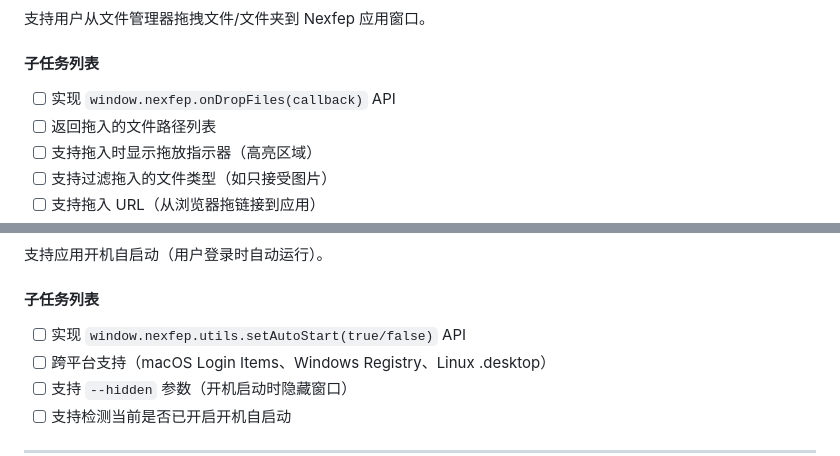
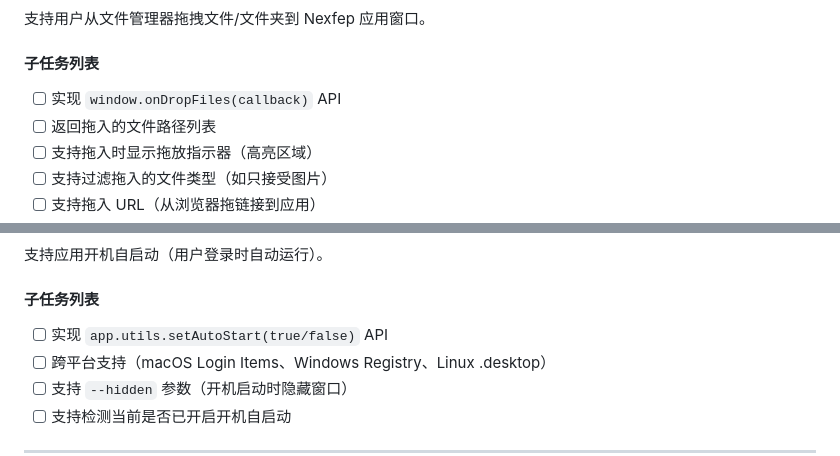
Before and after one commit to nexfteam/Nexfep, a Markdown page: todo.md, 2 parts joined by grey strips. Rendered like a GitHub page.

```diff
--- a/todo.md
+++ b/todo.md
@@ -111,7 +111,7 @@ If you want to read this todo list in English, please use translate tool or AI.
 
 #### 子任务列表
 
-- [ ] 实现 `window.nexfep.onDropFiles(callback)` API
+- [ ] 实现 `window.onDropFiles(callback)` API
 - [ ] 返回拖入的文件路径列表
 - [ ] 支持拖入时显示拖放指示器（高亮区域）
 - [ ] 支持过滤拖入的文件类型（如只接受图片）
@@ -201,7 +201,7 @@ If you want to read this todo list in English, please use translate tool or AI.
 
 #### 子任务列表
 
-- [ ] 实现 `window.nexfep.utils.setAutoStart(true/false)` API
+- [ ] 实现 `app.utils.setAutoStart(true/false)` API
 - [ ] 跨平台支持（macOS Login Items、Windows Registry、Linux .desktop）
 - [ ] 支持 `--hidden` 参数（开机启动时隐藏窗口）
 - [ ] 支持检测当前是否已开启开机自启动
```
Also changed, not shown: other parts of todo.md (+9 -9 lines).
